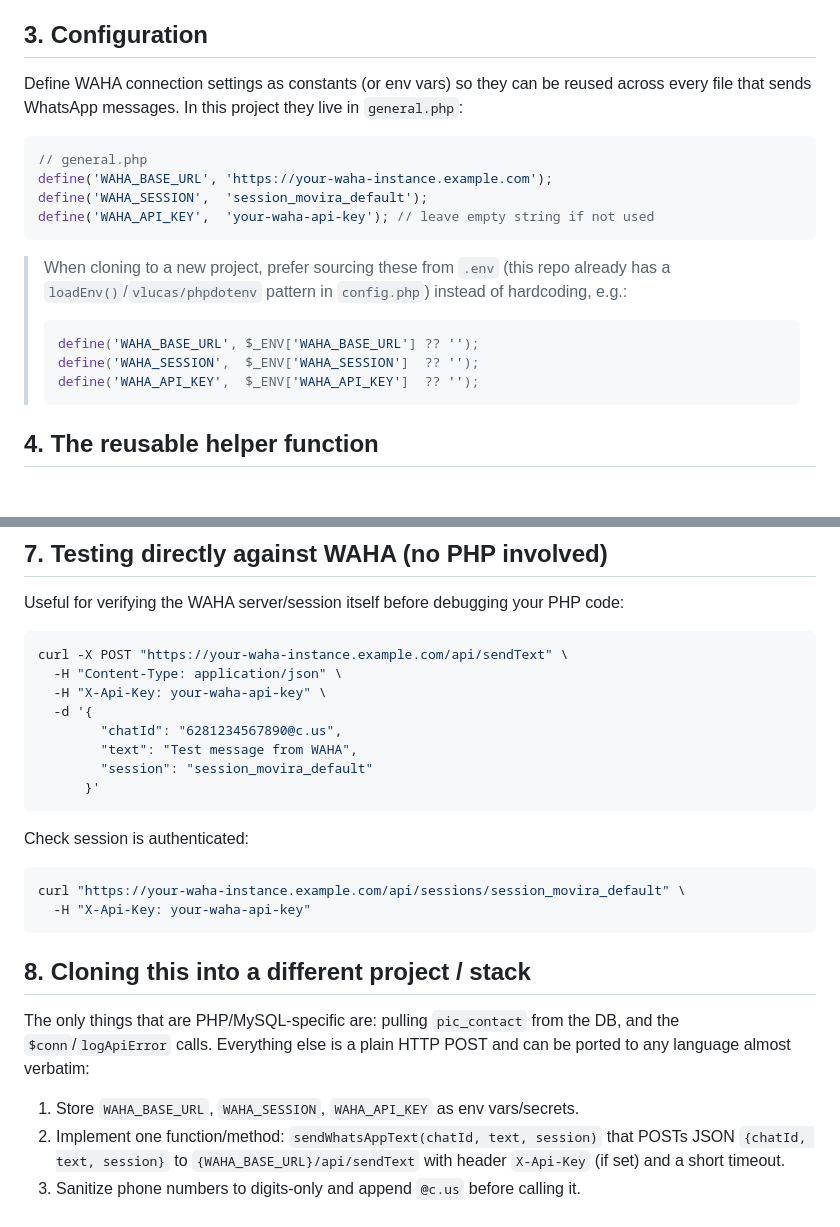
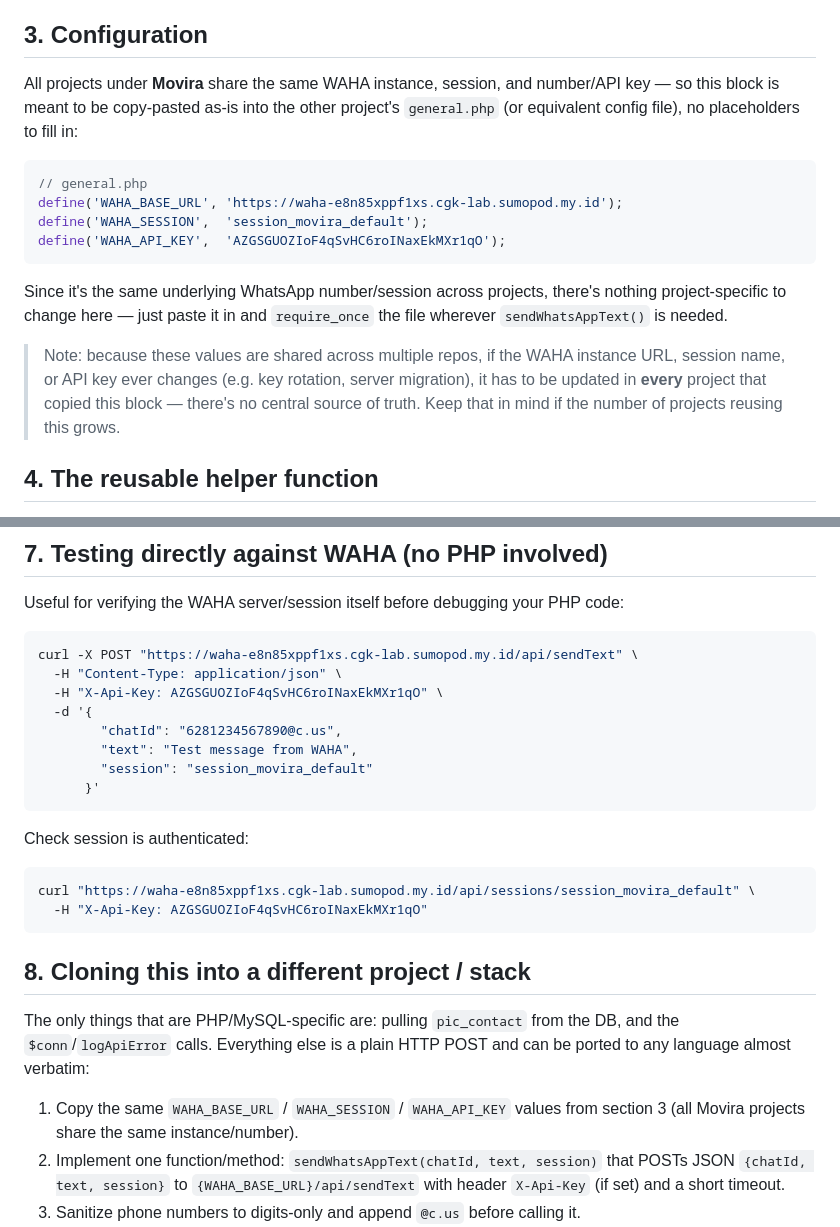
Before and after one commit to kevinngabriell/raki_api, a Markdown page: notification/WHATSAPP_WAHA_GUIDE.md, 2 parts joined by grey strips. Rendered like a GitHub page.

Commit message:
Use real shared Movira WAHA credentials in copy-paste doc examples
All Movira projects reuse the same WAHA instance/session/number, so
replace placeholder values with the actual ones so the config block
can be pasted directly into other projects.

````diff
--- a/notification/WHATSAPP_WAHA_GUIDE.md
+++ b/notification/WHATSAPP_WAHA_GUIDE.md
@@ -35,25 +35,27 @@ WAHA session status can be checked at:
 
 ## 3. Configuration
 
-Define WAHA connection settings as constants (or env vars) so they can be
-reused across every file that sends WhatsApp messages. In this project
-they live in `general.php`:
+All projects under **Movira** share the same WAHA instance, session, and
+number/API key — so this block is meant to be copy-pasted as-is into the
+other project's `general.php` (or equivalent config file), no placeholders
+to fill in:
 
 ```php
 // general.php
-define('WAHA_BASE_URL', 'https://your-waha-instance.example.com');
+define('WAHA_BASE_URL', 'https://waha-e8n85xppf1xs.cgk-lab.sumopod.my.id');
 define('WAHA_SESSION',  'session_movira_default');
-define('WAHA_API_KEY',  'your-waha-api-key'); // leave empty string if not used
+define('WAHA_API_KEY',  'AZGSGUOZIoF4qSvHC6roINaxEkMXr1qO');
 ```
 
-> When cloning to a new project, prefer sourcing these from `.env` (this
-> repo already has a `loadEnv()`/`vlucas/phpdotenv` pattern in `config.php`)
-> instead of hardcoding, e.g.:
-> ```php
-> define('WAHA_BASE_URL', $_ENV['WAHA_BASE_URL'] ?? '');
-> define('WAHA_SESSION',  $_ENV['WAHA_SESSION']  ?? '');
-> define('WAHA_API_KEY',  $_ENV['WAHA_API_KEY']  ?? '');
-> ```
+Since it's the same underlying WhatsApp number/session across projects,
+there's nothing project-specific to change here — just paste it in and
+`require_once` the file wherever `sendWhatsAppText()` is needed.
+
+> Note: because these values are shared across multiple repos, if the WAHA
+> instance URL, session name, or API key ever changes (e.g. key rotation,
+> server migration), it has to be updated in **every** project that copied
+> this block — there's no central source of truth. Keep that in mind if the
+> number of projects reusing this grows.
 
 ## 4. The reusable helper function
 
@@ -228,9 +230,9 @@ Useful for verifying the WAHA server/session itself before debugging your
 PHP code:
 
 ```bash
-curl -X POST "https://your-waha-instance.example.com/api/sendText" \
+curl -X POST "https://waha-e8n85xppf1xs.cgk-lab.sumopod.my.id/api/sendText" \
   -H "Content-Type: application/json" \
-  -H "X-Api-Key: your-waha-api-key" \
+  -H "X-Api-Key: AZGSGUOZIoF4qSvHC6roINaxEkMXr1qO" \
   -d '{
         "chatId": "6281234567890@c.us",
         "text": "Test message from WAHA",
@@ -240,8 +242,8 @@ curl -X POST "https://your-waha-instance.example.com/api/sendText" \
 
 Check session is authenticated:
 ```bash
-curl "https://your-waha-instance.example.com/api/sessions/session_movira_default" \
-  -H "X-Api-Key: your-waha-api-key"
+curl "https://waha-e8n85xppf1xs.cgk-lab.sumopod.my.id/api/sessions/session_movira_default" \
+  -H "X-Api-Key: AZGSGUOZIoF4qSvHC6roINaxEkMXr1qO"
 ```
 
 ## 8. Cloning this into a different project / stack
@@ -250,7 +252,8 @@ The only things that are PHP/MySQL-specific are: pulling `pic_contact` from
 the DB, and the `$conn`/`logApiError` calls. Everything else is a plain HTTP
 POST and can be ported to any language almost verbatim:
 
-1. Store `WAHA_BASE_URL`, `WAHA_SESSION`, `WAHA_API_KEY` as env vars/secrets.
+1. Copy the same `WAHA_BASE_URL` / `WAHA_SESSION` / `WAHA_API_KEY` values
+   from section 3 (all Movira projects share the same instance/number).
 2. Implement one function/method: `sendWhatsAppText(chatId, text, session)`
    that POSTs JSON `{chatId, text, session}` to `{WAHA_BASE_URL}/api/sendText`
    with header `X-Api-Key` (if set) and a short timeout.
````
